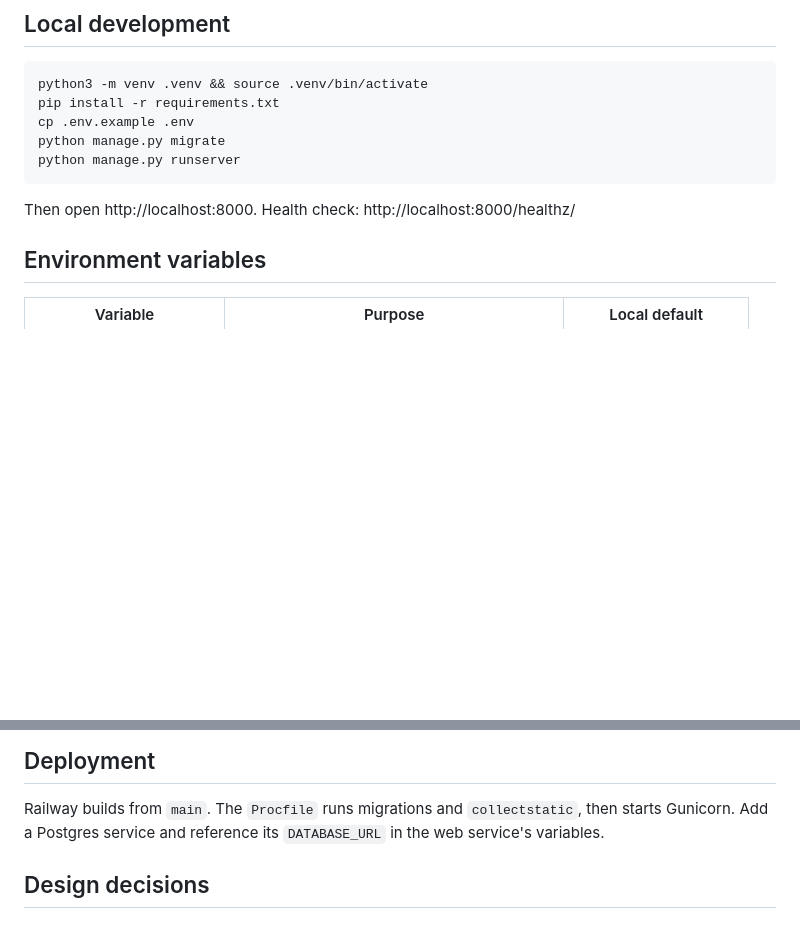
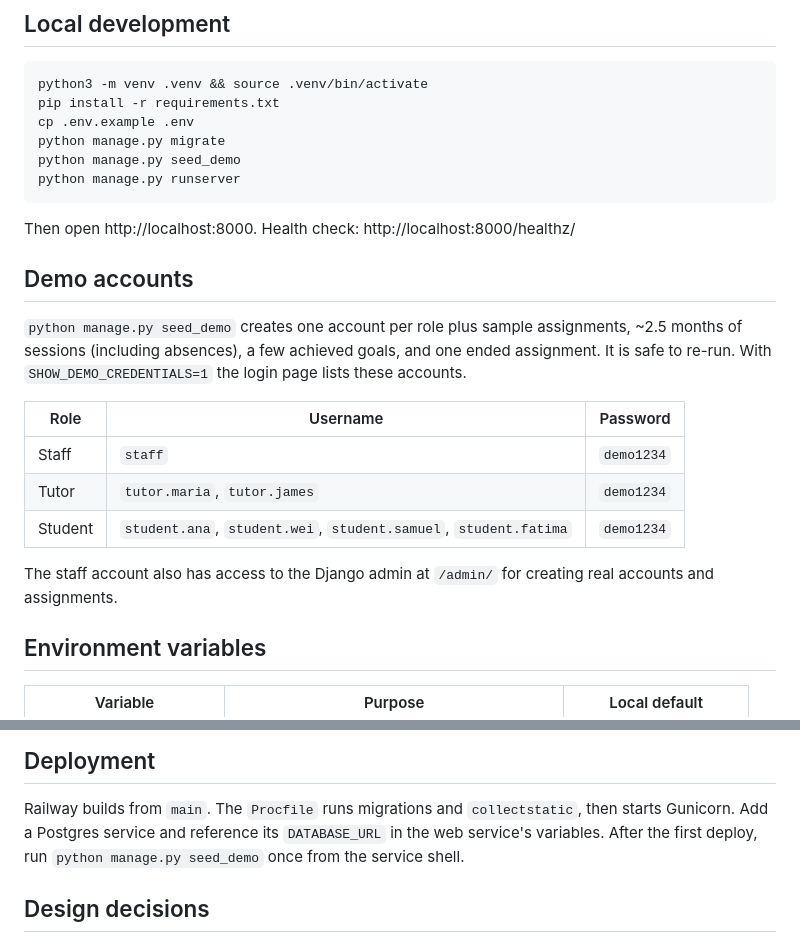
Before and after one commit to HoldenB2007/tutor-session-reporting, a Markdown page: README.md, 2 parts joined by grey strips. GitHub-like rendering; blank space fills up the shorter version.

Commit message:
Document demo accounts and seeding

````diff
--- a/README.md
+++ b/README.md
@@ -22,10 +22,25 @@ python3 -m venv .venv && source .venv/bin/activate
 pip install -r requirements.txt
 cp .env.example .env
 python manage.py migrate
+python manage.py seed_demo
 python manage.py runserver
 ```
 
 Then open http://localhost:8000. Health check: http://localhost:8000/healthz/
+
+## Demo accounts
+
+`python manage.py seed_demo` creates one account per role plus sample assignments, ~2.5 months of
+sessions (including absences), a few achieved goals, and one ended assignment. It is safe to re-run.
+With `SHOW_DEMO_CREDENTIALS=1` the login page lists these accounts.
+
+| Role | Username | Password |
+|---|---|---|
+| Staff | `staff` | `demo1234` |
+| Tutor | `tutor.maria`, `tutor.james` | `demo1234` |
+| Student | `student.ana`, `student.wei`, `student.samuel`, `student.fatima` | `demo1234` |
+
+The staff account also has access to the Django admin at `/admin/` for creating real accounts and assignments.
 
 ## Environment variables
 
@@ -46,6 +61,7 @@ Then open http://localhost:8000. Health check: http://localhost:8000/healthz/
 
 Railway builds from `main`. The `Procfile` runs migrations and `collectstatic`, then starts Gunicorn.
 Add a Postgres service and reference its `DATABASE_URL` in the web service's variables.
+After the first deploy, run `python manage.py seed_demo` once from the service shell.
 
 ## Design decisions
 
````
